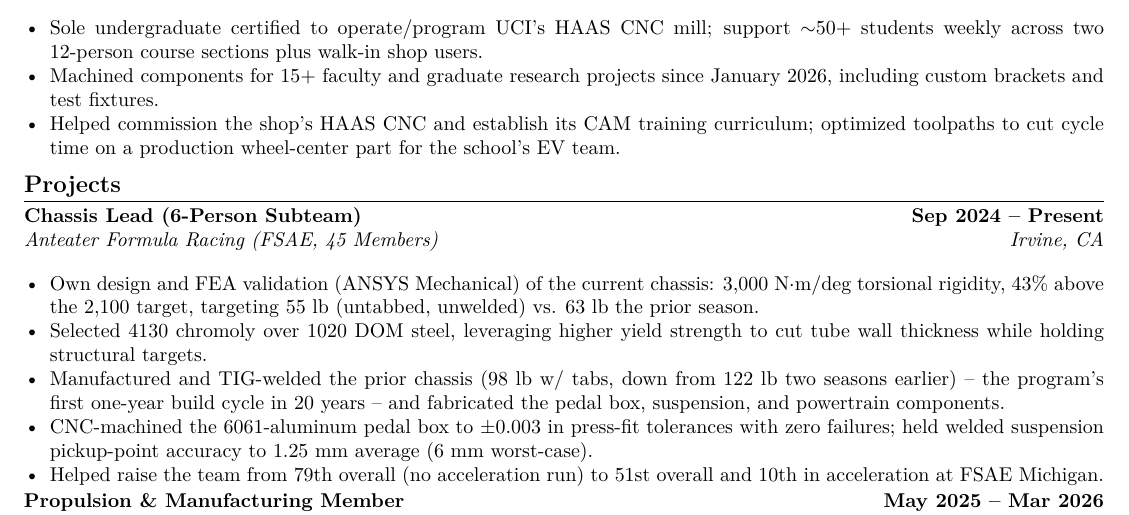
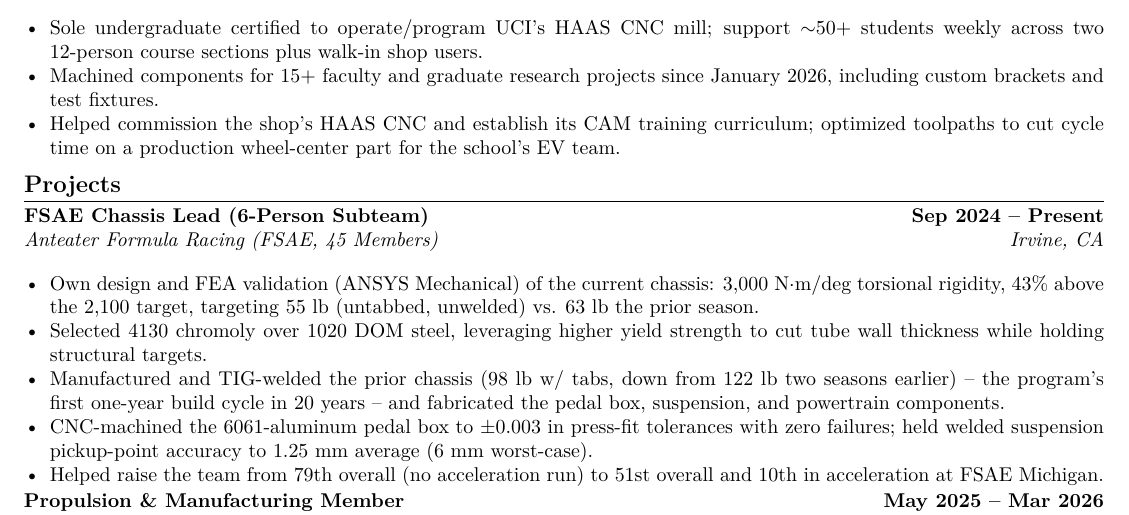
Before and after one commit to icrawfo/icrawfo.github.io, a LaTeX CV (resume/Ian_Crawford_Resume.tex): part of the page, cut so that both start at the same text. Compiled offline with pdfLaTeX.

Commit message:
Update resume title to FSAE Chassis Lead, sync PDF, drop tracked build artifacts
Untrack the .aux/.log/.out LaTeX build files -- .gitignore already
excludes them for new files, this just removes the ones committed
before that rule existed.

Co-Authored-By: Claude Sonnet 5 <noreply@anthropic.com>

```diff
--- a/resume/Ian_Crawford_Resume.tex
+++ b/resume/Ian_Crawford_Resume.tex
@@ -77,7 +77,7 @@ GPA: 3.78/4.0 \quad $\vert$ \quad Dean's List: All Quarters\\
 % ============================= PROJECTS =============================
 \section{Projects}
 
-\entry{Chassis Lead (6-Person Subteam)}{Sep 2024 -- Present}{Anteater Formula Racing (FSAE, 45 Members)}{Irvine, CA}
+\entry{FSAE Chassis Lead (6-Person Subteam)}{Sep 2024 -- Present}{Anteater Formula Racing (FSAE, 45 Members)}{Irvine, CA}
 \begin{tightitemize}
   \item Own design and FEA validation (ANSYS Mechanical) of the current chassis: 3{,}000 N$\cdot$m/deg torsional rigidity, 43\% above the 2{,}100 target, targeting 55 lb (untabbed, unwelded) vs. 63 lb the prior season.
   \item Selected 4130 chromoly over 1020 DOM steel, leveraging higher yield strength to cut tube wall thickness while holding structural targets.
```
Also changed, not shown: assets/files/Ian_Crawford_Resume.pdf, resume/Ian_Crawford_Resume.pdf, 3 other files.
